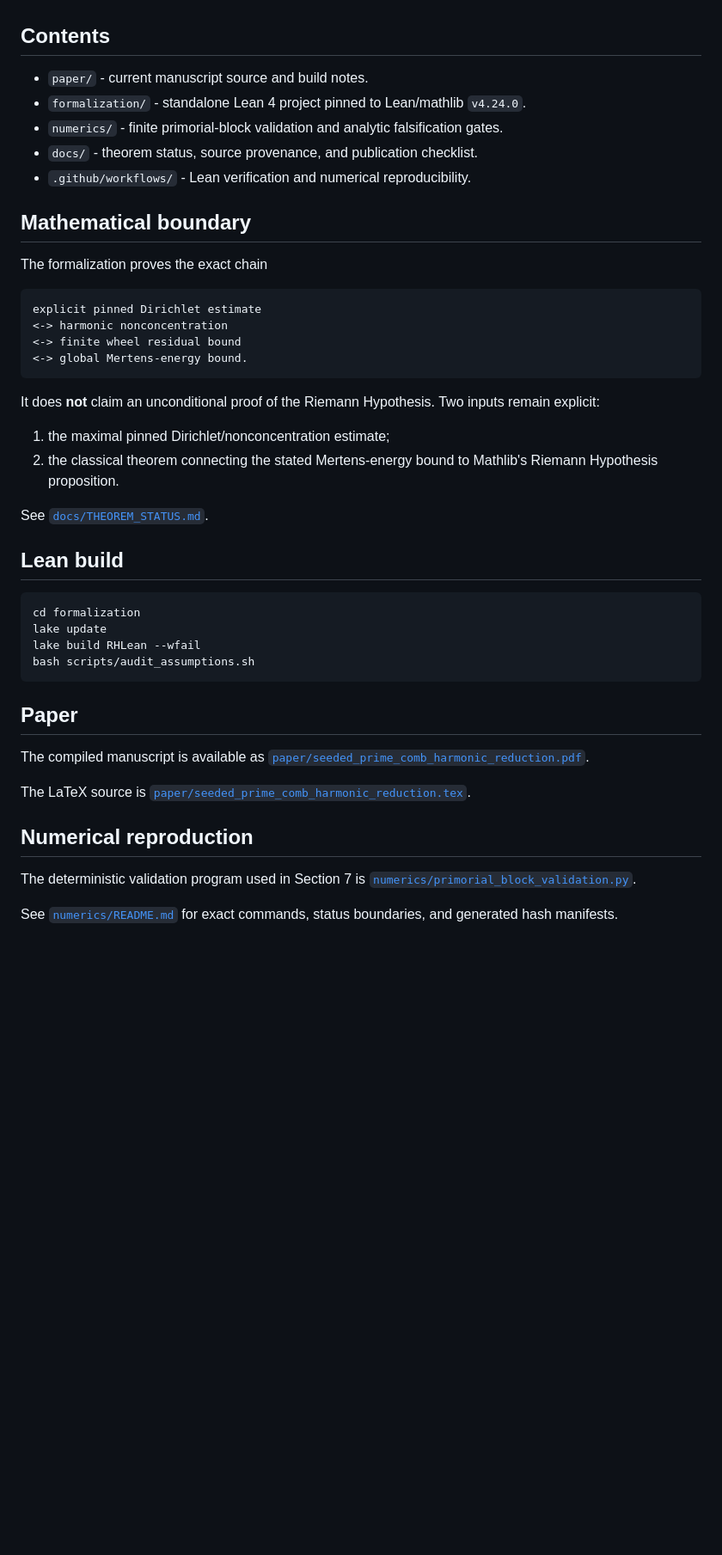
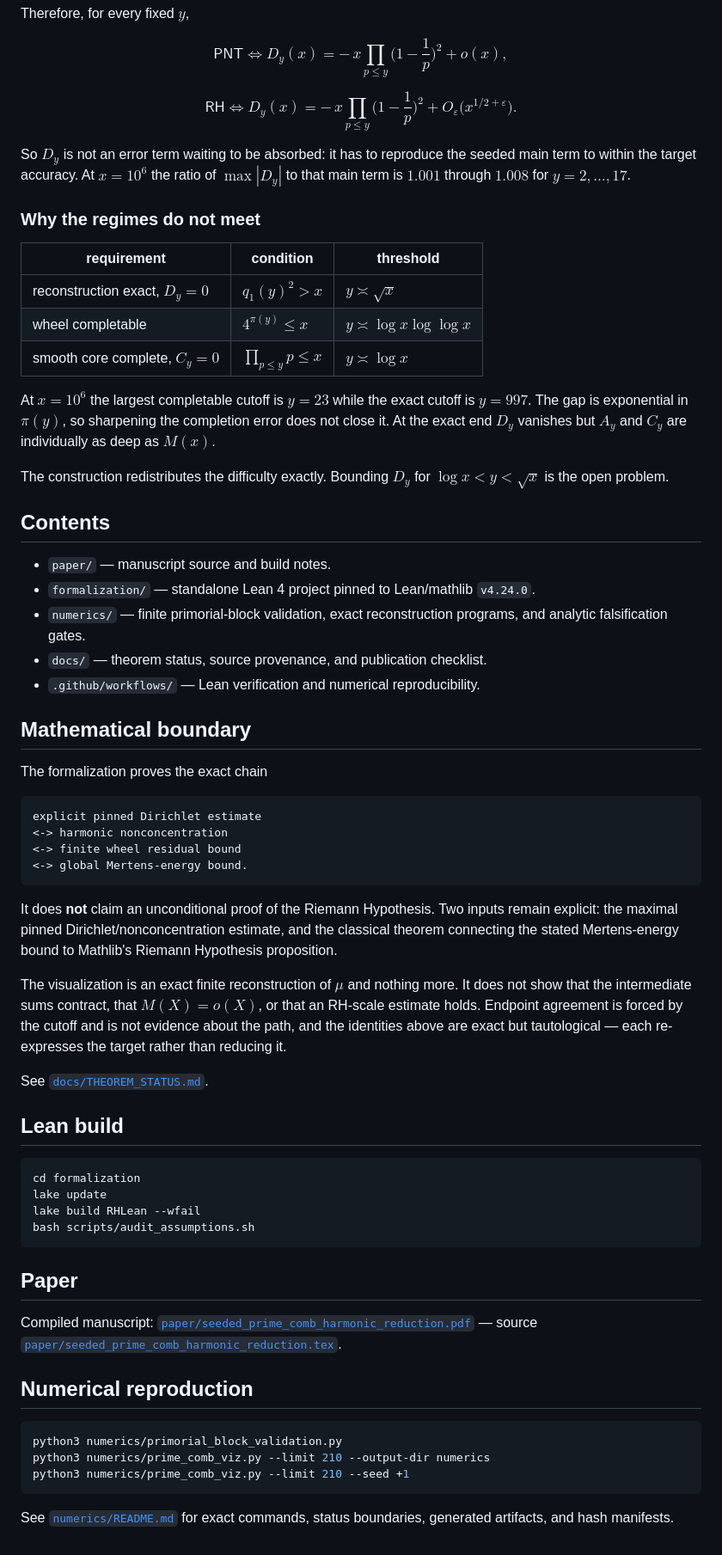
Before and after one commit to gitRasheed/prime-wheel-mobius, a Markdown page: README.md, the part around the change printed below. Shown: that part at 86% size. GitHub-like rendering; blank space fills up the shorter version.

````diff
--- a/README.md
+++ b/README.md
@@ -20,11 +142,34 @@ This visualization is generated by [`numerics/prime_comb_viz.py`](numerics/prime
+Therefore, for every fixed $y$,
+
+$$
+\mathsf{PNT} \iff D_y(x) = -\,x \prod_{p \le y}\Big(1 - \frac{1}{p}\Big)^{2} + o(x),
+$$
+
+$$
+\mathsf{RH} \iff D_y(x) = -\,x \prod_{p \le y}\Big(1 - \frac{1}{p}\Big)^{2} + O_\varepsilon\big(x^{1/2+\varepsilon}\big).
+$$
+
+So $D_y$ is not an error term waiting to be absorbed: it has to reproduce the seeded main term to within the target accuracy. At $x = 10^6$ the ratio of $\max|D_y|$ to that main term is $1.001$ through $1.008$ for $y = 2,\dots,17$.
+
+### Why the regimes do not meet
+
+| requirement | condition | threshold |
+|---|---|---|
+| reconstruction exact, $D_y = 0$ | $q_1(y)^2 > x$ | $y \asymp \sqrt{x}$ |
+| wheel completable | $4^{\pi(y)} \le x$ | $y \asymp \log x \log\log x$ |
+| smooth core complete, $C_y = 0$ | $\prod_{p \le y} p \le x$ | $y \asymp \log x$ |
+
+At $x = 10^6$ the largest completable cutoff is $y = 23$ while the exact cutoff is $y = 997$. The gap is exponential in $\pi(y)$, so sharpening the completion error does not close it. At the exact end $D_y$ vanishes but $A_y$ and $C_y$ are individually as deep as $M(x)$.
+
+The construction redistributes the difficulty exactly. Bounding $D_y$ for $\log x < y < \sqrt{x}$ is the open problem.
 
 ## Contents
 
-- `paper/` - current manuscript source and build notes.
-- `formalization/` - standalone Lean 4 project pinned to Lean/mathlib `v4.24.0`.
-- `numerics/` - finite primorial-block validation and analytic falsification gates.
-- `docs/` - theorem status, source provenance, and publication checklist.
-- `.github/workflows/` - Lean verification and numerical reproducibility.
+* `paper/` — manuscript source and build notes.
+* `formalization/` — standalone Lean 4 project pinned to Lean/mathlib `v4.24.0`.
+* `numerics/` — finite primorial-block validation, exact reconstruction programs, and analytic falsification gates.
+* `docs/` — theorem status, source provenance, and publication checklist.
+* `.github/workflows/` — Lean verification and numerical reproducibility.
 
 ## Mathematical boundary
 
@@ -37,10 +182,9 @@ explicit pinned Dirichlet estimate
 <-> global Mertens-energy bound.
 ```
 
-It does **not** claim an unconditional proof of the Riemann Hypothesis. Two inputs remain explicit:
+It does **not** claim an unconditional proof of the Riemann Hypothesis. Two inputs remain explicit: the maximal pinned Dirichlet/nonconcentration estimate, and the classical theorem connecting the stated Mertens-energy bound to Mathlib's Riemann Hypothesis proposition.
 
-1. the maximal pinned Dirichlet/nonconcentration estimate;
-2. the classical theorem connecting the stated Mertens-energy bound to Mathlib's Riemann Hypothesis proposition.
+The visualization is an exact finite reconstruction of $\mu$ and nothing more. It does not show that the intermediate sums contract, that $M(X) = o(X)$, or that an RH-scale estimate holds. Endpoint agreement is forced by the cutoff and is not evidence about the path, and the identities above are exact but tautological — each re-expresses the target rather than reducing it.
 
 See [`docs/THEOREM_STATUS.md`](docs/THEOREM_STATUS.md).
 
@@ -55,12 +199,14 @@ bash scripts/audit_assumptions.sh
 
 ## Paper
 
-The compiled manuscript is available as [`paper/seeded_prime_comb_harmonic_reduction.pdf`](paper/seeded_prime_comb_harmonic_reduction.pdf).
-
-The LaTeX source is [`paper/seeded_prime_comb_harmonic_reduction.tex`](paper/seeded_prime_comb_harmonic_reduction.tex).
+Compiled manuscript: [`paper/seeded_prime_comb_harmonic_reduction.pdf`](paper/seeded_prime_comb_harmonic_reduction.pdf) — source [`paper/seeded_prime_comb_harmonic_reduction.tex`](paper/seeded_prime_comb_harmonic_reduction.tex).
 
 ## Numerical reproduction
 
-The deterministic validation program used in Section 7 is [`numerics/primorial_block_validation.py`](numerics/primorial_block_validation.py).
+```bash
+python3 numerics/primorial_block_validation.py
+python3 numerics/prime_comb_viz.py --limit 210 --output-dir numerics
+python3 numerics/prime_comb_viz.py --limit 210 --seed +1
+```
 
-See [`numerics/README.md`](numerics/README.md) for exact commands, status boundaries, and generated hash manifests.
+See [`numerics/README.md`](numerics/README.md) for exact commands, status boundaries, generated artifacts, and hash manifests.
````
Also changed, not shown: other parts of README.md (+129 -7 lines), numerics/prime_comb.gif, 1 other file.
